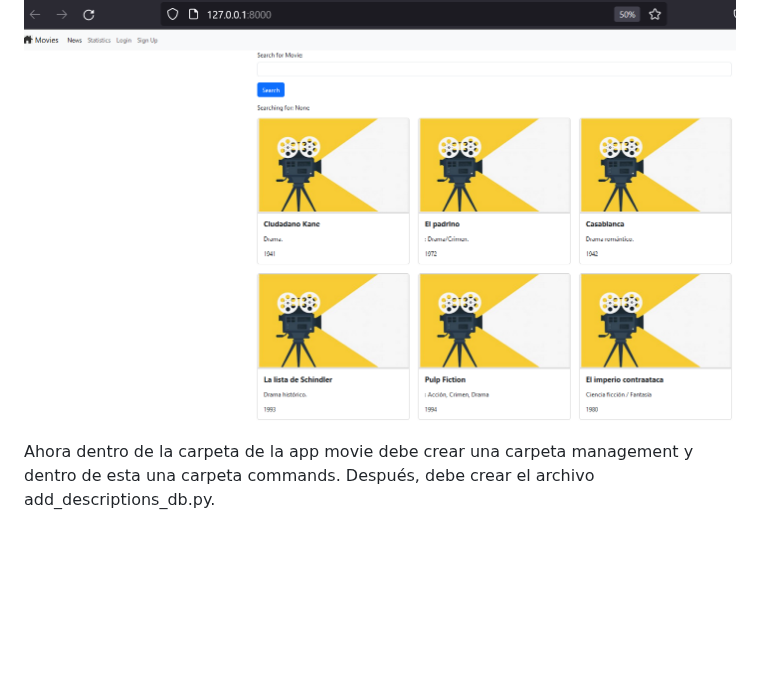
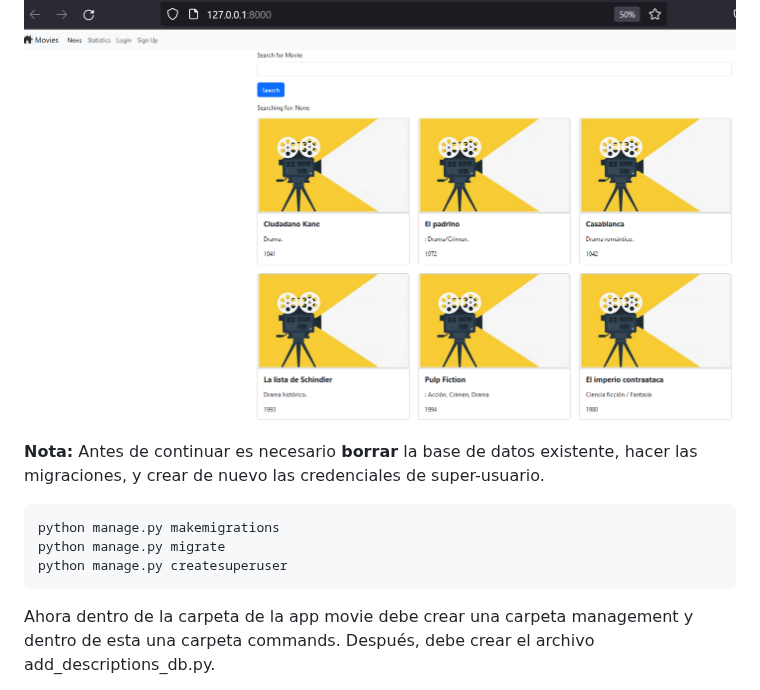
Before and after one commit to valchys/Taller3-PI1, a Markdown page: 4_movie_descriptions.md, the part around the change. Drawn GitHub-style; blank space fills up the shorter version.

`````diff
--- a/4_movie_descriptions.md
+++ b/4_movie_descriptions.md
@@ -38,6 +38,14 @@ python manage.py runserver
 ````
 ![Fork 1](imgs/md2a.png)
 
+__Nota:__ Antes de continuar es necesario __borrar__ la base de datos existente, hacer las migraciones, y crear de nuevo las credenciales de super-usuario.
+
+````shell
+python manage.py makemigrations
+python manage.py migrate
+python manage.py createsuperuser
+````
+
 Ahora dentro de la carpeta de la app movie debe crear una carpeta management y dentro de esta una carpeta commands. Después, debe crear el archivo add_descriptions_db.py.
 
 ![Fork 1](imgs/md3.png)
`````
